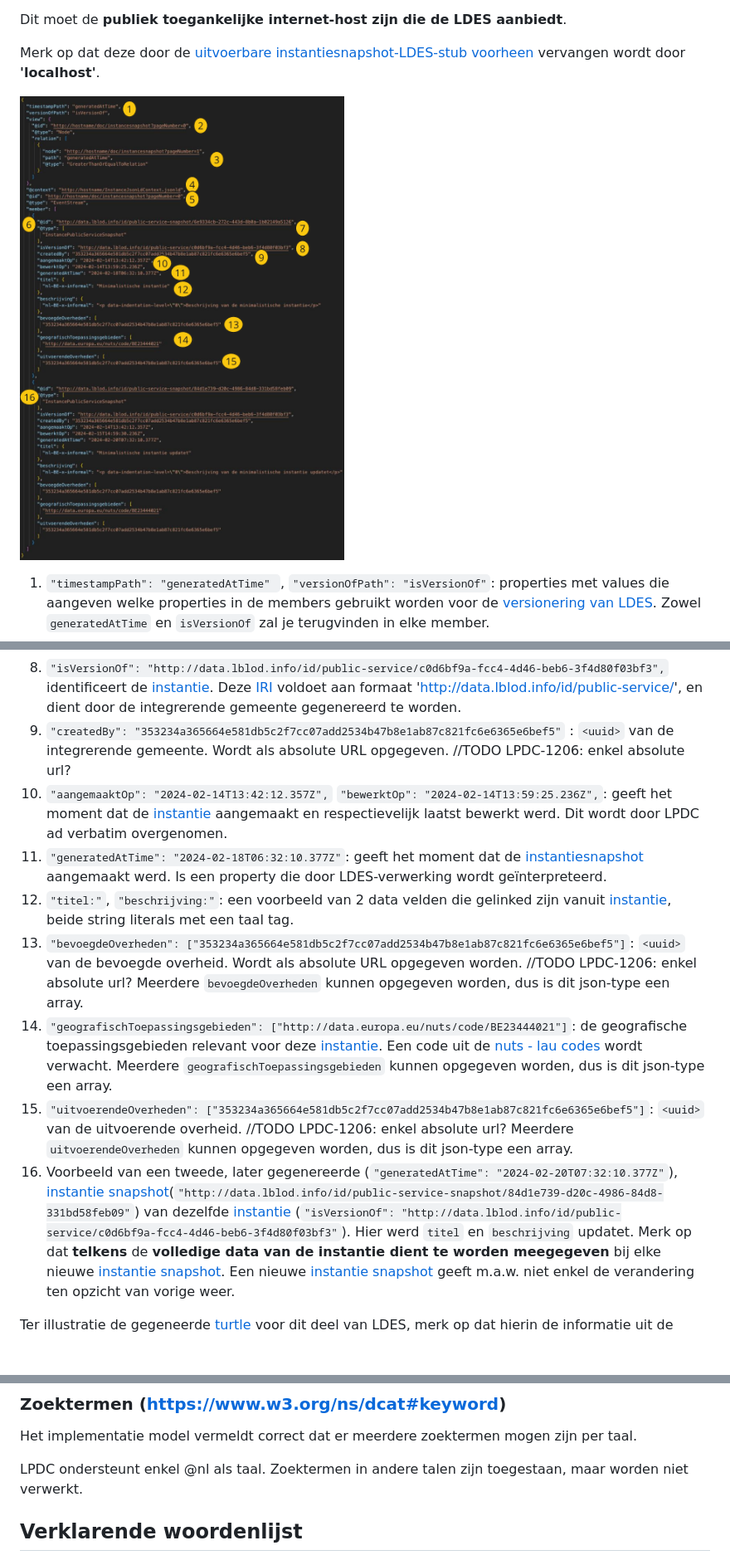
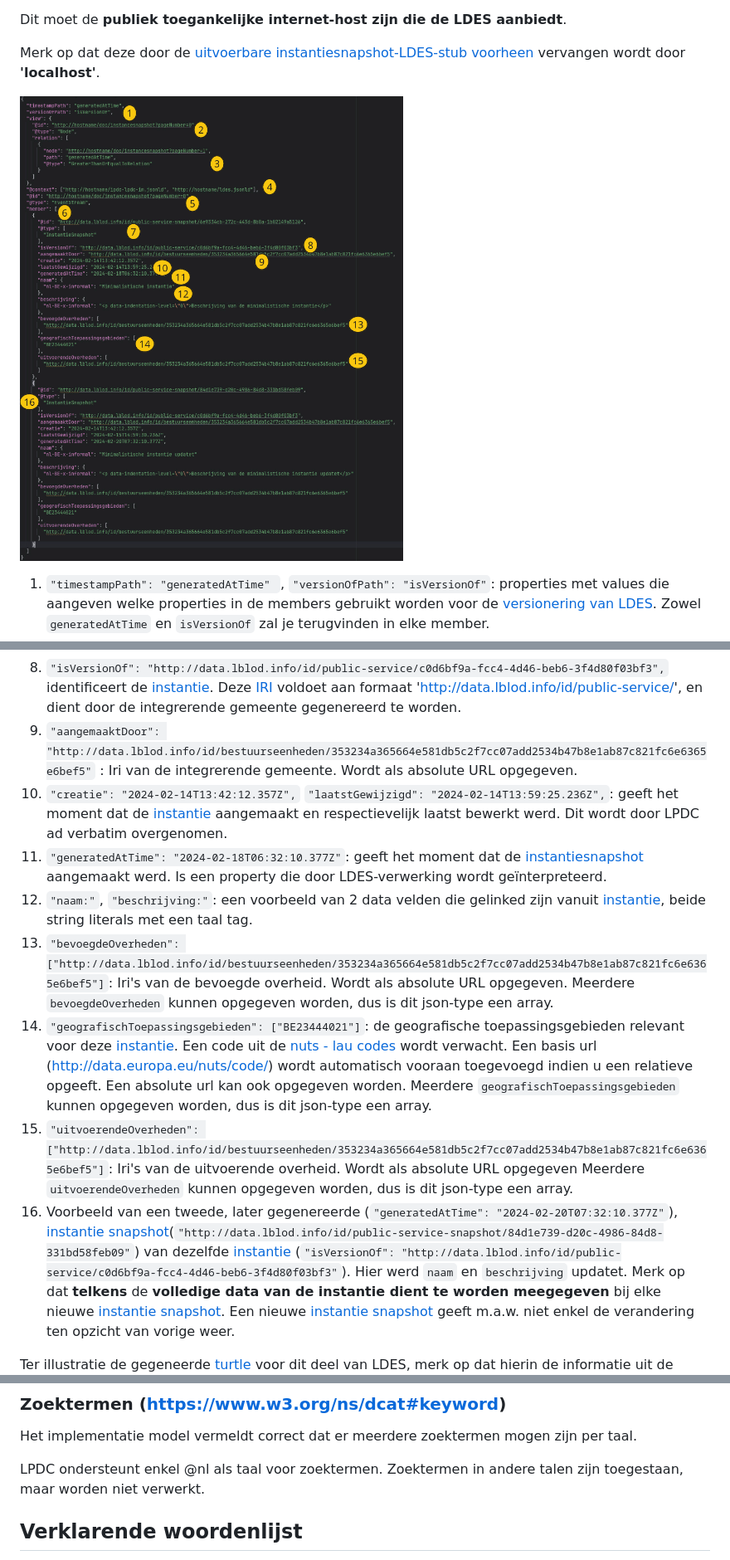
Before and after one commit to lblod/app-lpdc-digitaal-loket, a Markdown page: docs/integrerende-gemeentes.md, 3 parts joined by grey strips. Shown at 83% size. Rendered like a GitHub page; pictures changed too: docs/img/page-0.json.png; blank space fills up the shorter version.

Commit message:
LPDC-1206: Update integrerende gemeenten documentatie na update van json ld context

```diff
--- a/docs/integrerende-gemeentes.md
+++ b/docs/integrerende-gemeentes.md
@@ -675,19 +675,19 @@ Merk op dat deze door de [uitvoerbare instantiesnapshot-LDES-stub voorheen](#uit
 Deze [IRI](#iris) voldoet aan formaat 'http://data.lblod.info/id/public-service-snapshot/<genereerde-uuid>', en dient door de integrerende gemeente gegenereerd te worden.
 8. `"isVersionOf": "http://data.lblod.info/id/public-service/c0d6bf9a-fcc4-4d46-beb6-3f4d80f03bf3",` identificeert de [instantie](#instantie).
 Deze [IRI](#iris) voldoet aan formaat 'http://data.lblod.info/id/public-service/<genereerde-uuid>', en dient door de integrerende gemeente gegenereerd te worden.
-9. `"createdBy": "353234a365664e581db5c2f7cc07add2534b47b8e1ab87c821fc6e6365e6bef5"` : `<uuid>` van de integrerende gemeente. Wordt als absolute URL opgegeven.  //TODO LPDC-1206: enkel absolute url?
-10. `"aangemaaktOp": "2024-02-14T13:42:12.357Z",` `"bewerktOp": "2024-02-14T13:59:25.236Z",`: geeft het moment dat de [instantie](#instantie) aangemaakt en respectievelijk laatst bewerkt werd. Dit wordt door LPDC ad verbatim overgenomen.
+9. `"aangemaaktDoor": "http://data.lblod.info/id/bestuurseenheden/353234a365664e581db5c2f7cc07add2534b47b8e1ab87c821fc6e6365e6bef5"` : Iri van de integrerende gemeente. Wordt als absolute URL opgegeven.
+10. `"creatie": "2024-02-14T13:42:12.357Z",` `"laatstGewijzigd": "2024-02-14T13:59:25.236Z",`: geeft het moment dat de [instantie](#instantie) aangemaakt en respectievelijk laatst bewerkt werd. Dit wordt door LPDC ad verbatim overgenomen.
 11. `"generatedAtTime": "2024-02-18T06:32:10.377Z"`: geeft het moment dat de [instantiesnapshot](#instantiesnapshot) aangemaakt werd. Is een property die door LDES-verwerking wordt geïnterpreteerd.
-12. `"titel:"`, `"beschrijving:"`: een voorbeeld van 2 data velden die gelinked zijn vanuit [instantie](#instantie), beide string literals met een taal tag.
-13. `"bevoegdeOverheden": ["353234a365664e581db5c2f7cc07add2534b47b8e1ab87c821fc6e6365e6bef5"]`: `<uuid>` van de bevoegde overheid. Wordt als absolute URL opgegeven worden. //TODO LPDC-1206: enkel absolute url?
+12. `"naam:"`, `"beschrijving:"`: een voorbeeld van 2 data velden die gelinked zijn vanuit [instantie](#instantie), beide string literals met een taal tag.
+13. `"bevoegdeOverheden": ["http://data.lblod.info/id/bestuurseenheden/353234a365664e581db5c2f7cc07add2534b47b8e1ab87c821fc6e6365e6bef5"]`: Iri's van de bevoegde overheid. Wordt als absolute URL opgegeven.
 Meerdere `bevoegdeOverheden` kunnen opgegeven worden, dus is dit json-type een array.
-14. `"geografischToepassingsgebieden": ["http://data.europa.eu/nuts/code/BE23444021"]`: de geografische toepassingsgebieden relevant voor deze [instantie](#instantie).
-Een code uit de [nuts - lau codes](https://raw.githubusercontent.com/Informatievlaanderen/ipdc-lpdc/ontwerp-2024-03-22/codelijsten/geografisch-toepassingsgebied.ttl) wordt verwacht.
+14. `"geografischToepassingsgebieden": ["BE23444021"]`: de geografische toepassingsgebieden relevant voor deze [instantie](#instantie).
+Een code uit de [nuts - lau codes](https://raw.githubusercontent.com/Informatievlaanderen/ipdc-lpdc/ontwerp-2024-04-25/codelijsten/geografisch-toepassingsgebied.ttl) wordt verwacht. Een basis url (http://data.europa.eu/nuts/code/) wordt automatisch vooraan toegevoegd indien u een relatieve opgeeft. Een absolute url kan ook opgegeven worden.
 Meerdere `geografischToepassingsgebieden` kunnen opgegeven worden, dus is dit json-type een array.
-15. `"uitvoerendeOverheden": ["353234a365664e581db5c2f7cc07add2534b47b8e1ab87c821fc6e6365e6bef5"]`: `<uuid>` van de uitvoerende overheid. //TODO LPDC-1206: enkel absolute url?
+15. `"uitvoerendeOverheden": ["http://data.lblod.info/id/bestuurseenheden/353234a365664e581db5c2f7cc07add2534b47b8e1ab87c821fc6e6365e6bef5"]`: Iri's van de uitvoerende overheid. Wordt als absolute URL opgegeven
 Meerdere `uitvoerendeOverheden` kunnen opgegeven worden, dus is dit json-type een array.
 16. Voorbeeld van een tweede, later gegenereerde (`"generatedAtTime": "2024-02-20T07:32:10.377Z"`), [instantie snapshot](#instantiesnapshot)(`"http://data.lblod.info/id/public-service-snapshot/84d1e739-d20c-4986-84d8-331bd58feb09"`) van dezelfde [instantie](#instantie) (`"isVersionOf": "http://data.lblod.info/id/public-service/c0d6bf9a-fcc4-4d46-beb6-3f4d80f03bf3"`).
-Hier werd `titel` en `beschrijving` updatet.
+Hier werd `naam` en `beschrijving` updatet.
 Merk op dat **telkens** de **volledige data van de instantie dient te worden meegegeven** bij elke nieuwe [instantie snapshot](#instantiesnapshot). Een nieuwe [instantie snapshot](#instantiesnapshot) geeft m.a.w. niet enkel de verandering ten opzicht van vorige weer.
 
 Ter illustratie de gegeneerde [turtle](#turtle) voor dit deel van LDES, merk op dat hierin de informatie uit de LDES is _verwijderd_ (behalve `generatedAtTime` en `isVersionOf`).
@@ -727,7 +727,7 @@ SHACL voorbeeld programma's zijn [hier](../migration-scripts/tests-shacl) te vin
 
 Het implementatie model vermeldt correct dat er meerdere zoektermen mogen zijn per taal.
 
-LPDC ondersteunt enkel @nl als taal. Zoektermen in andere talen zijn toegestaan, maar worden niet verwerkt.
+LPDC ondersteunt enkel @nl als taal voor zoektermen. Zoektermen in andere talen zijn toegestaan, maar worden niet verwerkt.
 
 ## Verklarende woordenlijst
 
```
